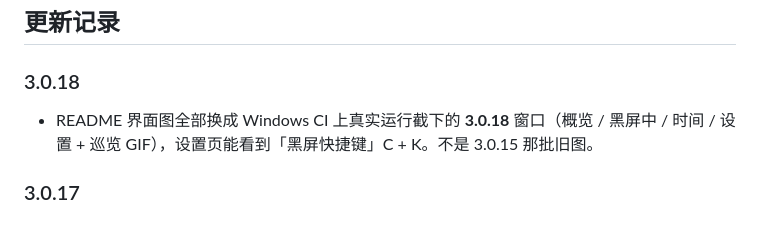
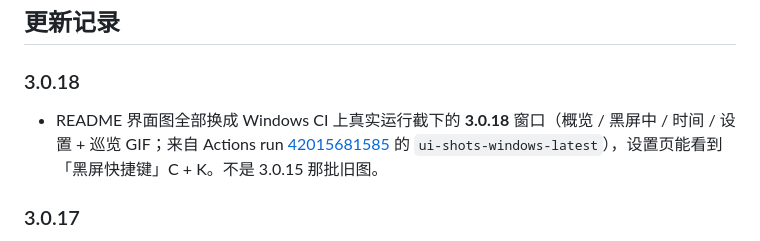
Before and after one commit to CKNB888/NightDisplay, a Markdown page: README.md, the part around the change. Drawn GitHub-style.

Commit message:
docs: real 3.0.18 Windows UI captures (CI run 42015681585)
Replace README screenshots and ui-tour.gif with fresh windows-latest
captures showing v3.0.18 and the C+K hotkey settings card.

```diff
--- a/README.md
+++ b/README.md
@@ -194,7 +194,7 @@ GitHub Actions 只跑 Windows：Windows 2022 和 Windows latest 单元测试 + V
 
 ### 3.0.18
 
-- README 界面图全部换成 Windows CI 上真实运行截下的 **3.0.18** 窗口（概览 / 黑屏中 / 时间 / 设置 + 巡览 GIF），设置页能看到「黑屏快捷键」C + K。不是 3.0.15 那批旧图。
+- README 界面图全部换成 Windows CI 上真实运行截下的 **3.0.18** 窗口（概览 / 黑屏中 / 时间 / 设置 + 巡览 GIF；来自 Actions run [42015681585](https://github.com/CKNB888/NightDisplay/actions/runs/42015681585) 的 `ui-shots-windows-latest`），设置页能看到「黑屏快捷键」C + K。不是 3.0.15 那批旧图。
 
 ### 3.0.17
 
```
Also changed, not shown: docs/promo/ui-tour.gif, docs/screenshots/home-night.png, docs/screenshots/home.png, docs/screenshots/schedule.png, docs/screenshots/settings.png.
